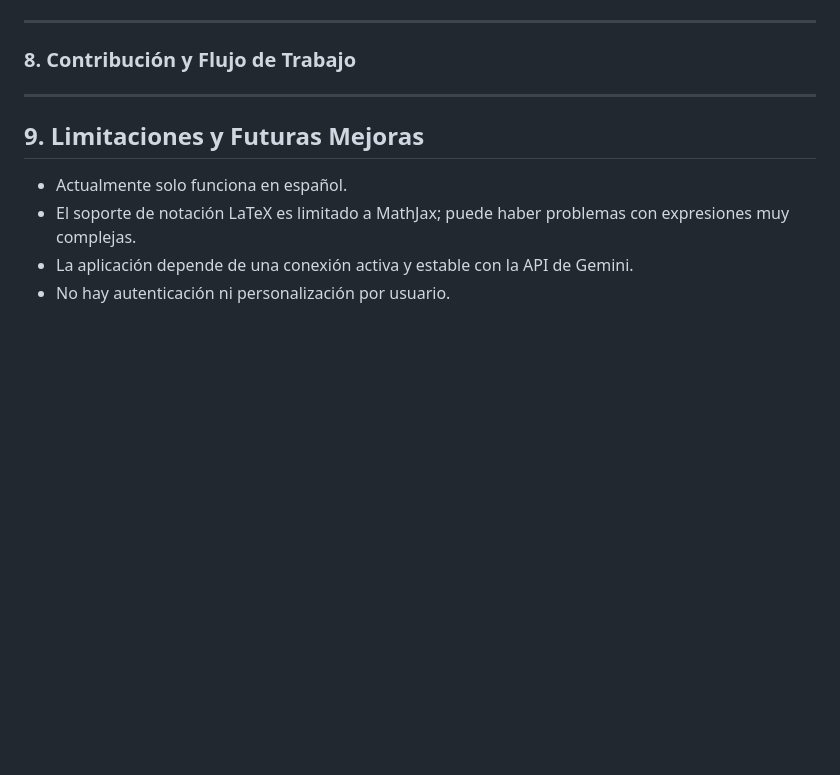
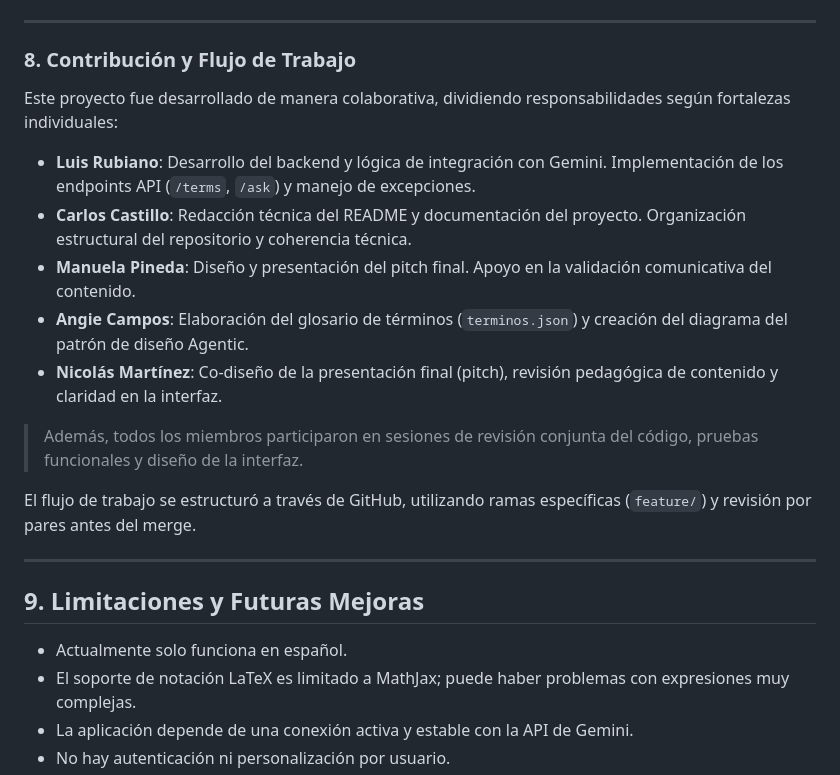
Before and after one commit to larubiano0/Parcial3-He2AI, a Markdown page: README.md, the part around the change. Drawn GitHub-style; blank space fills up the shorter version.

```diff
--- a/README.md
+++ b/README.md
@@ -190,6 +190,19 @@ user_prompt = {
 ---
 ### 8. Contribución y Flujo de Trabajo
 
+Este proyecto fue desarrollado de manera colaborativa, dividiendo responsabilidades según fortalezas individuales:
+
+- **Luis Rubiano**: Desarrollo del backend y lógica de integración con Gemini. Implementación de los endpoints API (`/terms`, `/ask`) y manejo de excepciones.
+- **Carlos Castillo**: Redacción técnica del README y documentación del proyecto. Organización estructural del repositorio y coherencia técnica.
+- **Manuela Pineda**: Diseño y presentación del pitch final. Apoyo en la validación comunicativa del contenido.
+- **Angie Campos**: Elaboración del glosario de términos (`terminos.json`) y creación del diagrama del patrón de diseño Agentic.
+- **Nicolás Martínez**: Co-diseño de la presentación final (pitch), revisión pedagógica de contenido y claridad en la interfaz.
+
+> Además, todos los miembros participaron en sesiones de revisión conjunta del código, pruebas funcionales y diseño de la interfaz.
+
+El flujo de trabajo se estructuró a través de GitHub, utilizando ramas específicas (`feature/`) y revisión por pares antes del merge.
+
+
 ---
 ## 9. Limitaciones y Futuras Mejoras
 
```
